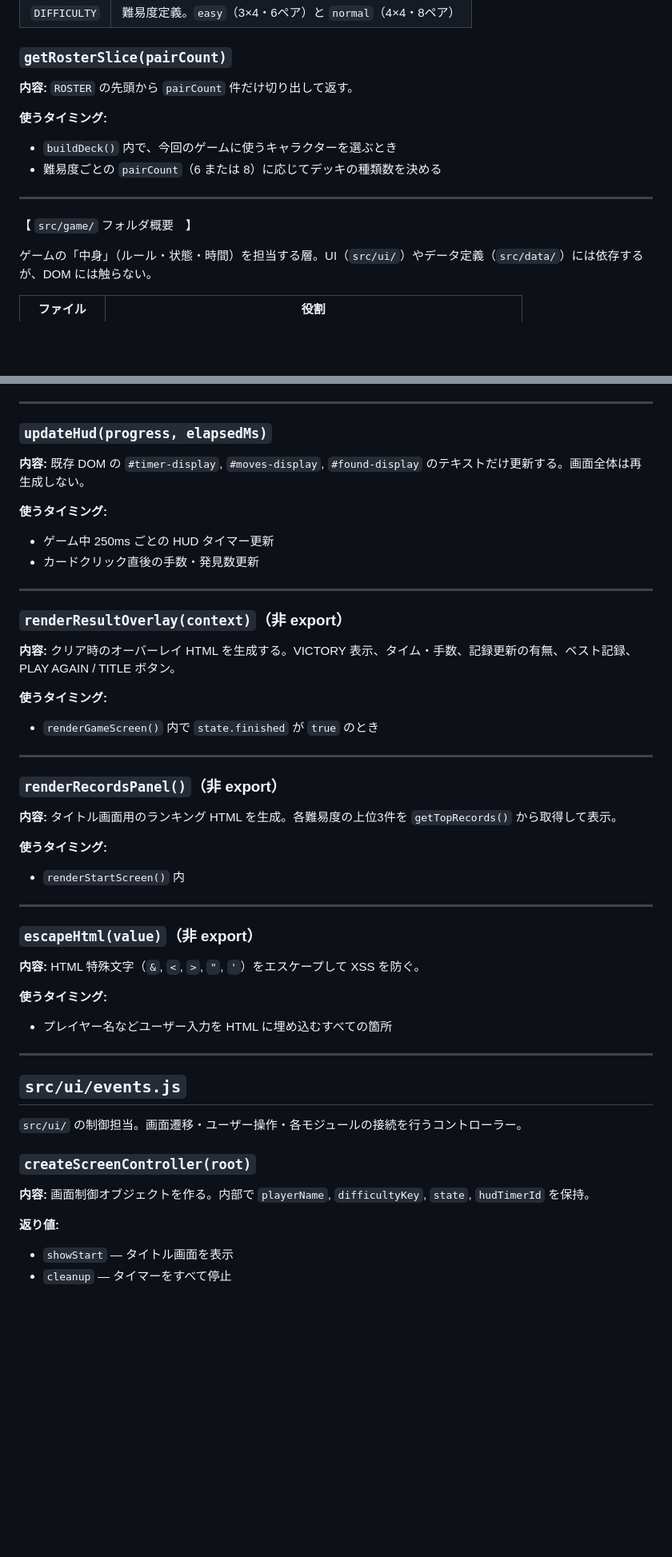
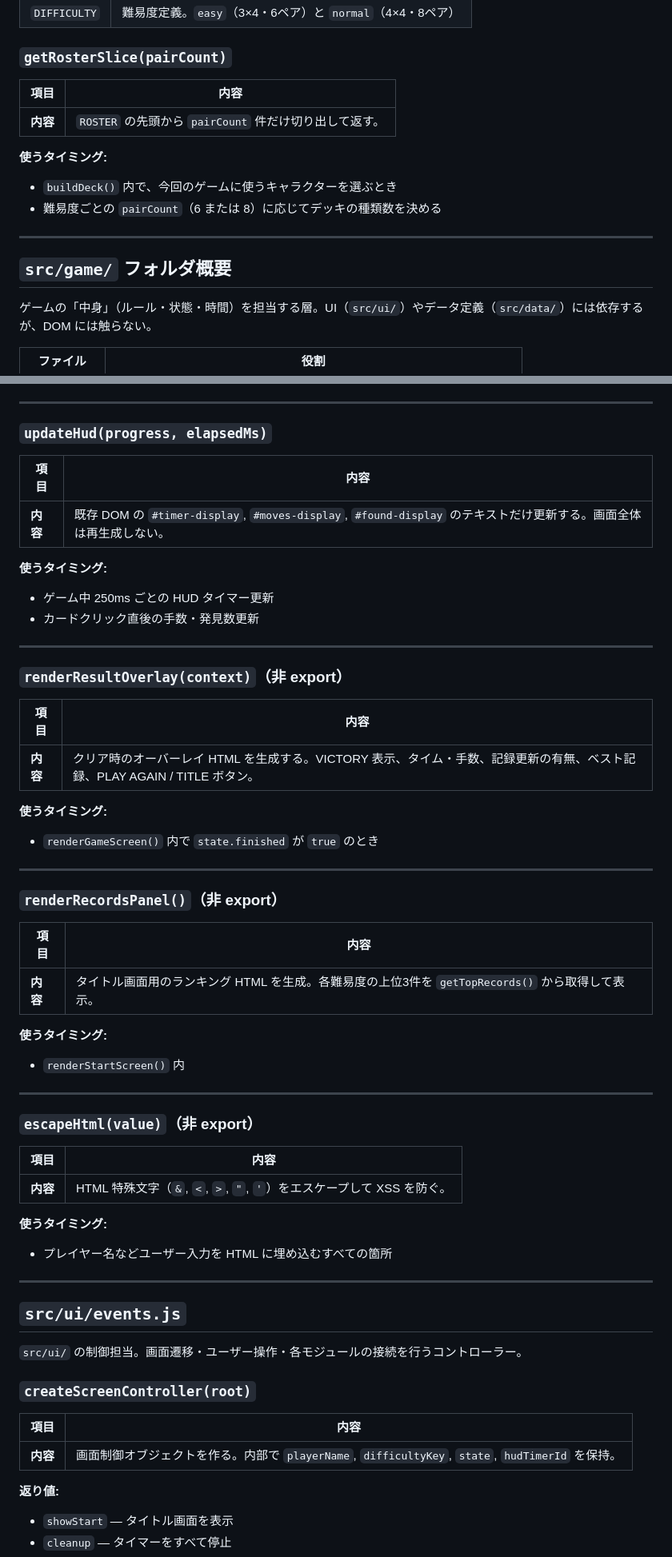
Before and after one commit to AkiTaishin/retro-memory-game, a Markdown page: mentor/FUNCTIONS_GUIDE.md, 2 parts joined by grey strips. Shown at 80% size. Rendered like a GitHub page; blank space fills up the shorter version.

```diff
--- a/mentor/FUNCTIONS_GUIDE.md
+++ b/mentor/FUNCTIONS_GUIDE.md
@@ -183,20 +202,22 @@ getRosterSlice()    … ROSTER から必要数だけ切り出す（関数）
 
 ### `getRosterSlice(pairCount)`
 
-**内容:** `ROSTER` の先頭から `pairCount` 件だけ切り出して返す。
+| 項目 | 内容 |
+|------|------|
+| **内容** | `ROSTER` の先頭から `pairCount` 件だけ切り出して返す。 |
 
 **使うタイミング:**
 - `buildDeck()` 内で、今回のゲームに使うキャラクターを選ぶとき
 - 難易度ごとの `pairCount`（6 または 8）に応じてデッキの種類数を決める
 
-------------------------------------------------------------------
+---
 
 
 
 
 
 
-【 `src/game/` フォルダ概要　】
+## `src/game/` フォルダ概要
 
 ゲームの「中身」（ルール・状態・時間）を担当する層。UI（`src/ui/`）やデータ定義（`src/data/`）には依存するが、DOM には触らない。
 
@@ -750,7 +777,9 @@ createScreenController(root)   … export。showStart / cleanup を返す
 
 ### `updateHud(progress, elapsedMs)`
 
-**内容:** 既存 DOM の `#timer-display`, `#moves-display`, `#found-display` のテキストだけ更新する。画面全体は再生成しない。
+| 項目 | 内容 |
+|------|------|
+| **内容** | 既存 DOM の `#timer-display`, `#moves-display`, `#found-display` のテキストだけ更新する。画面全体は再生成しない。 |
 
 **使うタイミング:**
 - ゲーム中 250ms ごとの HUD タイマー更新
@@ -760,7 +789,9 @@ createScreenController(root)   … export。showStart / cleanup を返す
 
 ### `renderResultOverlay(context)`（非 export）
 
-**内容:** クリア時のオーバーレイ HTML を生成する。VICTORY 表示、タイム・手数、記録更新の有無、ベスト記録、PLAY AGAIN / TITLE ボタン。
+| 項目 | 内容 |
+|------|------|
+| **内容** | クリア時のオーバーレイ HTML を生成する。VICTORY 表示、タイム・手数、記録更新の有無、ベスト記録、PLAY AGAIN / TITLE ボタン。 |
 
 **使うタイミング:**
 - `renderGameScreen()` 内で `state.finished` が `true` のとき
@@ -769,7 +800,9 @@ createScreenController(root)   … export。showStart / cleanup を返す
 
 ### `renderRecordsPanel()`（非 export）
 
-**内容:** タイトル画面用のランキング HTML を生成。各難易度の上位3件を `getTopRecords()` から取得して表示。
+| 項目 | 内容 |
+|------|------|
+| **内容** | タイトル画面用のランキング HTML を生成。各難易度の上位3件を `getTopRecords()` から取得して表示。 |
 
 **使うタイミング:**
 - `renderStartScreen()` 内
@@ -778,7 +811,9 @@ createScreenController(root)   … export。showStart / cleanup を返す
 
 ### `escapeHtml(value)`（非 export）
 
-**内容:** HTML 特殊文字（`&`, `<`, `>`, `"`, `'`）をエスケープして XSS を防ぐ。
+| 項目 | 内容 |
+|------|------|
+| **内容** | HTML 特殊文字（`&`, `<`, `>`, `"`, `'`）をエスケープして XSS を防ぐ。 |
 
 **使うタイミング:**
 - プレイヤー名などユーザー入力を HTML に埋め込むすべての箇所
@@ -791,7 +826,9 @@ createScreenController(root)   … export。showStart / cleanup を返す
 
 ### `createScreenController(root)`
 
-**内容:** 画面制御オブジェクトを作る。内部で `playerName`, `difficultyKey`, `state`, `hudTimerId` を保持。
+| 項目 | 内容 |
+|------|------|
+| **内容** | 画面制御オブジェクトを作る。内部で `playerName`, `difficultyKey`, `state`, `hudTimerId` を保持。 |
 
 **返り値:**
 - `showStart` — タイトル画面を表示
```
Also changed, not shown: other parts of mentor/FUNCTIONS_GUIDE.md (+64 -21 lines), mentor/CONSTANTS_AND_VARIABLES_GUIDE.md (added, +468 -0 lines).
